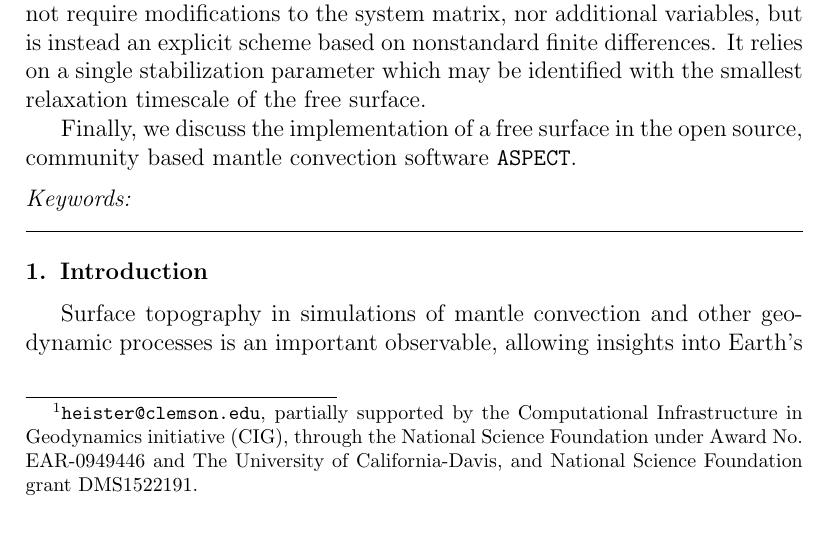
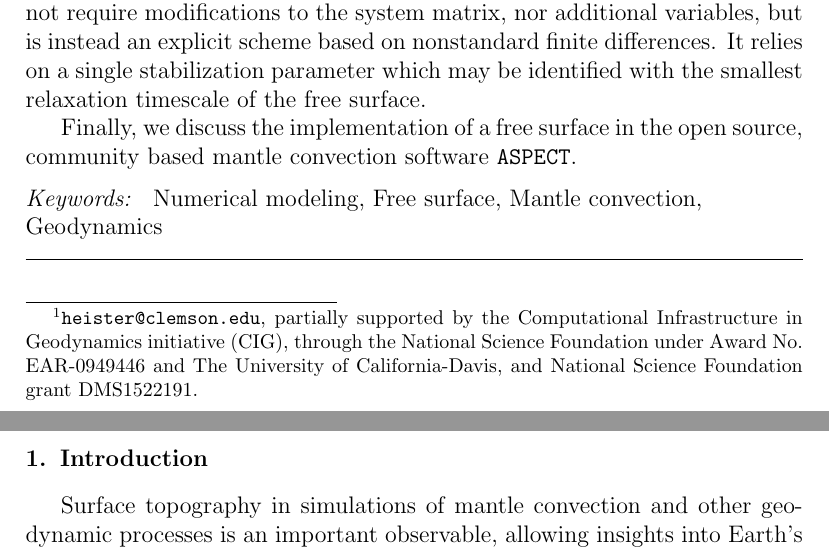
Before and after one commit to ian-r-rose/free-surface-paper, a LaTeX paper (free-surface-paper.tex): part of page 1 of 25 before the commit and two parts of pages 1 and 2 of 25 after it, the two joined at a grey line, cut so that both start at the same text. Compiled offline with pdfLaTeX.

Commit message:
Add keywords

```diff
--- a/free-surface-paper.tex
+++ b/free-surface-paper.tex
@@ -122,6 +122,10 @@ mantle convection software \texttt{ASPECT}.
 \end{abstract}
 
 \begin{keyword}
+Numerical modeling \sep
+Free surface \sep
+Mantle convection \sep
+Geodynamics
 %% keywords here, in the form: keyword \sep keyword
 
 %% PACS codes here, in the form: \PACS code \sep code
```
